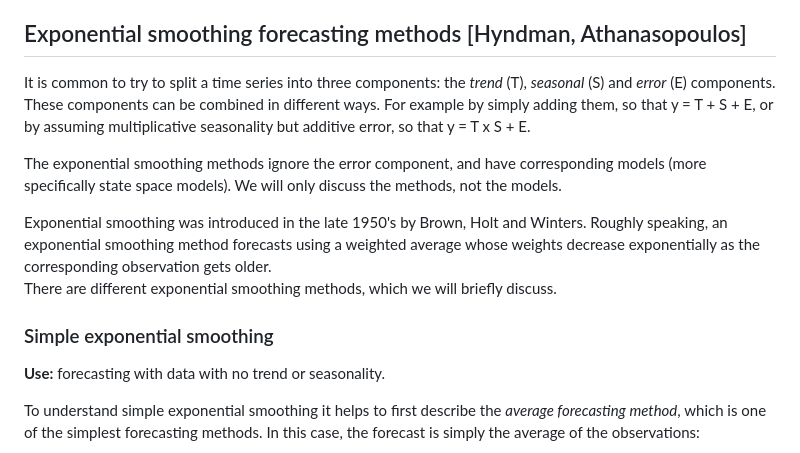
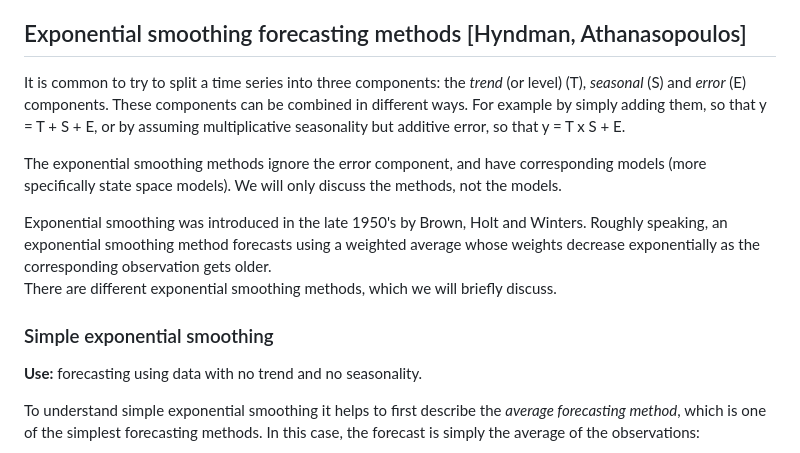
Before and after one commit to francisco-simoes/exponential_smoothing-mosquitoes_hackaton, a Markdown page: README.md, the part around the change printed below. GitHub-like rendering.

```diff
--- a/README.md
+++ b/README.md
@@ -17,7 +17,7 @@ A point forecast can be obtained by taking the mean of this probability distribu
 
 ## Exponential smoothing forecasting methods [Hyndman, Athanasopoulos]
 
-It is common to try to split a time series into three components: the *trend* (T), *seasonal* (S) and *error* (E) components.
+It is common to try to split a time series into three components: the *trend* (or level) (T), *seasonal* (S) and *error* (E) components.
 These components can be combined in different ways.
 For example by simply adding them, so that y = T + S + E, or by assuming multiplicative seasonality but additive error, so that y = T x S + E.
 
@@ -29,8 +29,7 @@ There are different exponential smoothing methods, which we will briefly discuss
 
 
 ### Simple exponential smoothing
-
-**Use:** forecasting with data with no trend or seasonality.
+**Use:** forecasting using data with no trend and no seasonality.
 
 To understand simple exponential smoothing it helps to first describe the *average forecasting method*, which is one of the simplest forecasting methods.
 In this case, the forecast is simply the average of the observations:
```
Also changed, not shown: other parts of README.md (+36 -1 lines), images/HoltLinear.png (added), images/componentsSES.png (added), 2 other files.
